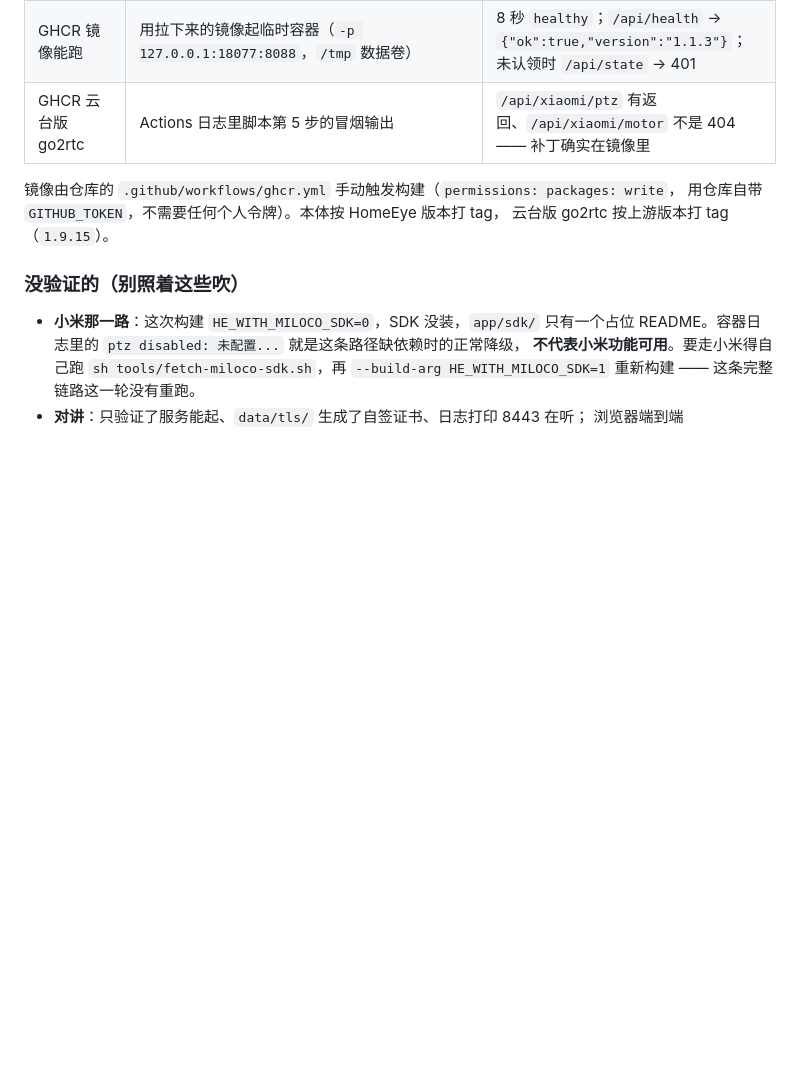
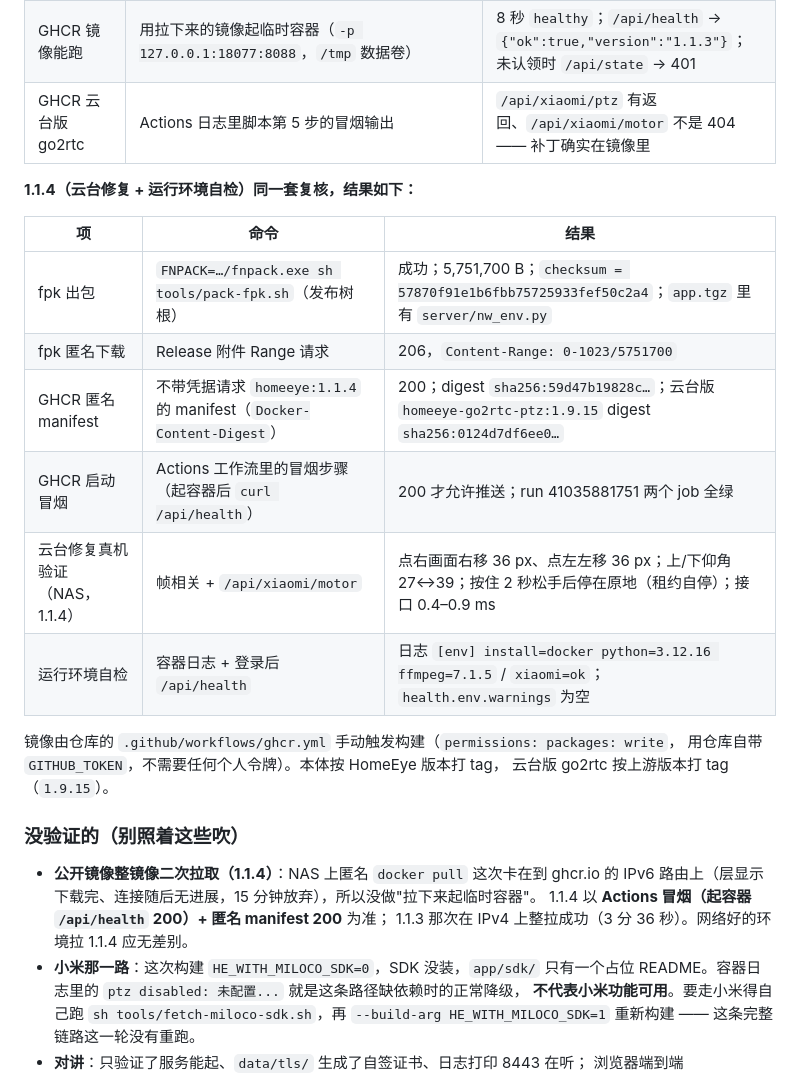
Before and after one commit to zulongnas/homeeye, a Markdown page: docs/DEPLOY.md, the part around the change. GitHub-like rendering; blank space fills up the shorter version.

Commit message:
docs: 补 1.1.4 的实测复核表（fpk / GHCR / 云台真机 / 环境自检）

```diff
--- a/docs/DEPLOY.md
+++ b/docs/DEPLOY.md
@@ -206,12 +206,27 @@ cd docker && docker compose pull && docker compose up -d   # 换新镜像，data
 | GHCR 镜像能跑 | 用拉下来的镜像起临时容器（`-p 127.0.0.1:18077:8088`，`/tmp` 数据卷） | 8 秒 `healthy`；`/api/health` → `{"ok":true,"version":"1.1.3"}`；未认领时 `/api/state` → 401 |
 | GHCR 云台版 go2rtc | Actions 日志里脚本第 5 步的冒烟输出 | `/api/xiaomi/ptz` 有返回、`/api/xiaomi/motor` 不是 404 —— 补丁确实在镜像里 |
 
+**1.1.4（云台修复 + 运行环境自检）同一套复核，结果如下：**
+
+| 项 | 命令 | 结果 |
+|---|---|---|
+| fpk 出包 | `FNPACK=…/fnpack.exe sh tools/pack-fpk.sh`（发布树根） | 成功；5,751,700 B；`checksum = 57870f91e1b6fbb75725933fef50c2a4`；`app.tgz` 里有 `server/nw_env.py` |
+| fpk 匿名下载 | Release 附件 Range 请求 | 206，`Content-Range: 0-1023/5751700` |
+| GHCR 匿名 manifest | 不带凭据请求 `homeeye:1.1.4` 的 manifest（`Docker-Content-Digest`） | 200；digest `sha256:59d47b19828c…`；云台版 `homeeye-go2rtc-ptz:1.9.15` digest `sha256:0124d7df6ee0…` |
+| GHCR 启动冒烟 | Actions 工作流里的冒烟步骤（起容器后 `curl /api/health`） | 200 才允许推送；run 41035881751 两个 job 全绿 |
+| 云台修复真机验证（NAS，1.1.4） | 帧相关 + `/api/xiaomi/motor` | 点右画面右移 36 px、点左左移 36 px；上/下仰角 27↔39；按住 2 秒松手后停在原地（租约自停）；接口 0.4–0.9 ms |
+| 运行环境自检 | 容器日志 + 登录后 `/api/health` | 日志 `[env] install=docker python=3.12.16 ffmpeg=7.1.5` / `xiaomi=ok`；`health.env.warnings` 为空 |
+
 镜像由仓库的 `.github/workflows/ghcr.yml` 手动触发构建（`permissions: packages: write`，
 用仓库自带 `GITHUB_TOKEN`，不需要任何个人令牌）。本体按 HomeEye 版本打 tag，
 云台版 go2rtc 按上游版本打 tag（`1.9.15`）。
 
 ### 没验证的（别照着这些吹）
 
+- **公开镜像整镜像二次拉取（1.1.4）**：NAS 上匿名 `docker pull` 这次卡在到 ghcr.io 的
+  IPv6 路由上（层显示下载完、连接随后无进展，15 分钟放弃），所以没做"拉下来起临时容器"。
+  1.1.4 以 **Actions 冒烟（起容器 `/api/health` 200）+ 匿名 manifest 200** 为准；
+  1.1.3 那次在 IPv4 上整拉成功（3 分 36 秒）。网络好的环境拉 1.1.4 应无差别。
 - **小米那一路**：这次构建 `HE_WITH_MILOCO_SDK=0`，SDK 没装，`app/sdk/` 只有一个占位
   README。容器日志里的 `ptz disabled: 未配置...` 就是这条路径缺依赖时的正常降级，
   **不代表小米功能可用**。要走小米得自己跑 `sh tools/fetch-miloco-sdk.sh`，再
```
